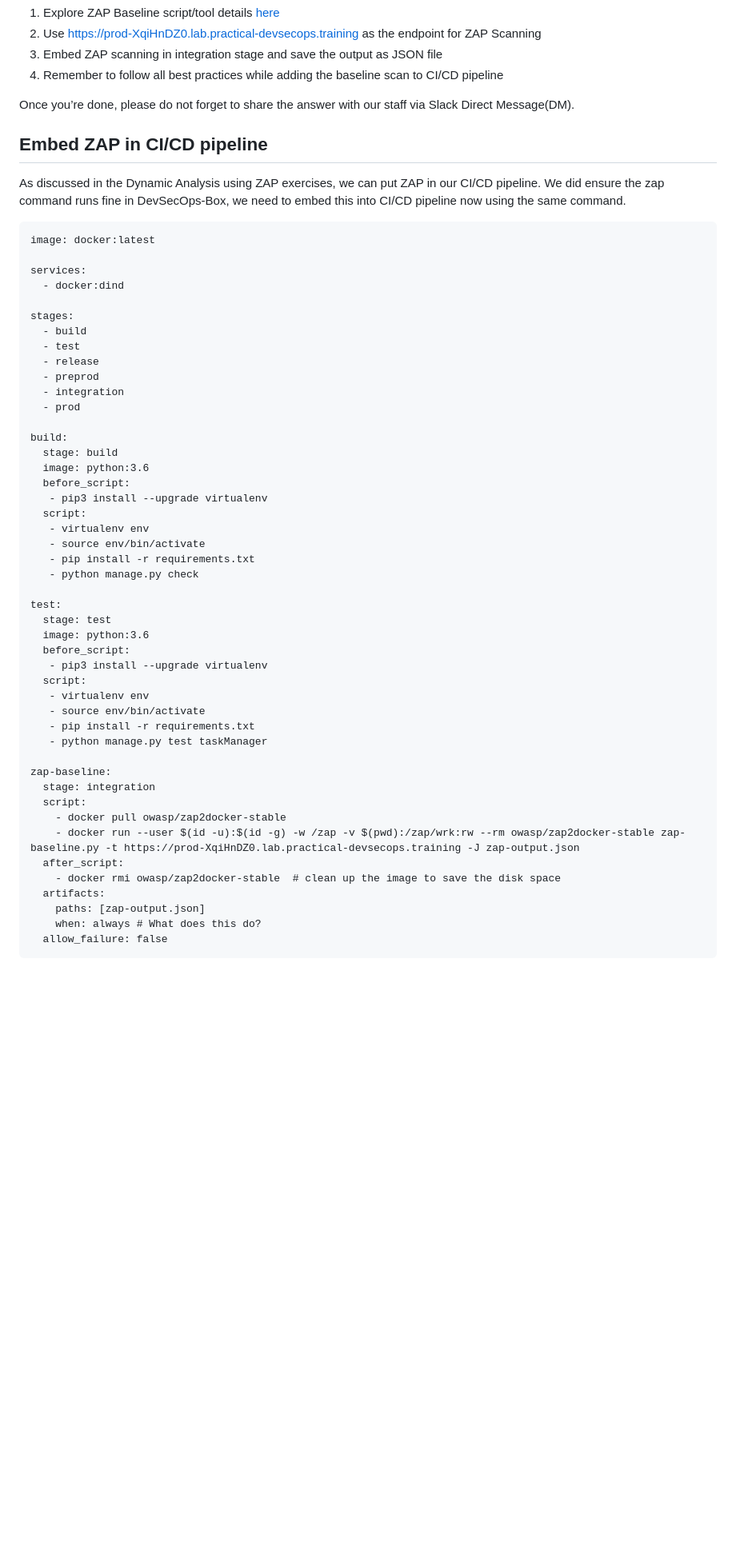
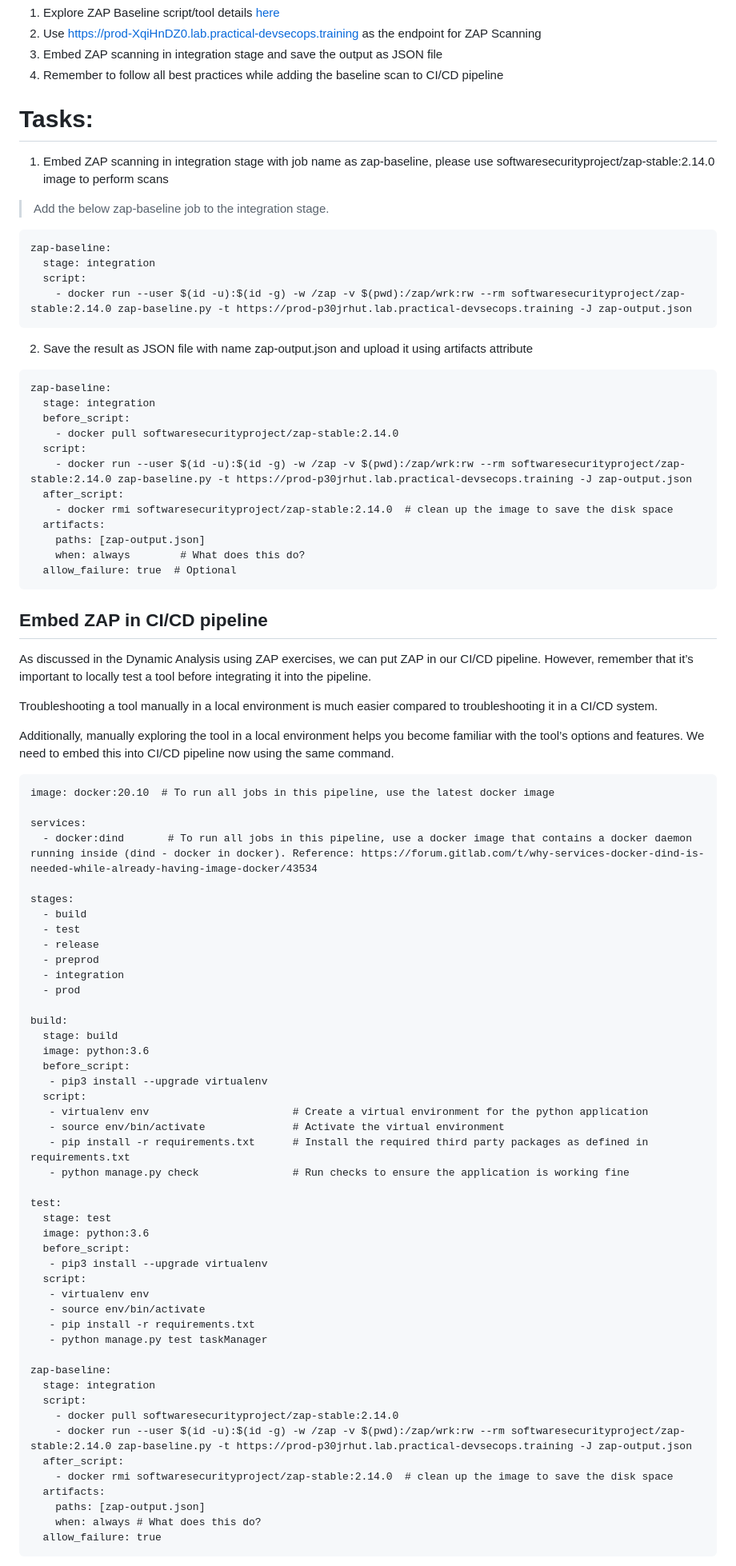
Before and after one commit to jestinmj/devsecops-cdp-course, a Markdown page: dynamic-analysis/embed-zap-into-ci-cd-pipeline-mandatory/Readme.md, the part around one of its changes. Shown at 80% size. Drawn GitHub-style; blank space fills up the shorter version.

````diff
--- a/dynamic-analysis/embed-zap-into-ci-cd-pipeline-mandatory/Readme.md
+++ b/dynamic-analysis/embed-zap-into-ci-cd-pipeline-mandatory/Readme.md
@@ -85,18 +85,45 @@ We will use the Zed Attack Proxy (ZAP) to scan applications for security issues
 3. Embed ZAP scanning in integration stage and save the output as JSON file
 4. Remember to follow all best practices while adding the baseline scan to CI/CD pipeline
 
-Once you’re done, please do not forget to share the answer with our staff via Slack Direct Message(DM).
+# Tasks:
+1. Embed ZAP scanning in integration stage with job name as zap-baseline, please use softwaresecurityproject/zap-stable:2.14.0 image to perform scans
+> Add the below zap-baseline job to the integration stage.
+```
+zap-baseline:
+  stage: integration
+  script:
+    - docker run --user $(id -u):$(id -g) -w /zap -v $(pwd):/zap/wrk:rw --rm softwaresecurityproject/zap-stable:2.14.0 zap-baseline.py -t https://prod-p30jrhut.lab.practical-devsecops.training -J zap-output.json
+```
+2. Save the result as JSON file with name zap-output.json and upload it using artifacts attribute
+```
+zap-baseline:
+  stage: integration
+  before_script:
+    - docker pull softwaresecurityproject/zap-stable:2.14.0
+  script:
+    - docker run --user $(id -u):$(id -g) -w /zap -v $(pwd):/zap/wrk:rw --rm softwaresecurityproject/zap-stable:2.14.0 zap-baseline.py -t https://prod-p30jrhut.lab.practical-devsecops.training -J zap-output.json
+  after_script:
+    - docker rmi softwaresecurityproject/zap-stable:2.14.0  # clean up the image to save the disk space
+  artifacts:
+    paths: [zap-output.json]
+    when: always        # What does this do?
+  allow_failure: true  # Optional
+```
 
 Embed ZAP in CI/CD pipeline
 --------------------------------
 
-As discussed in the Dynamic Analysis using ZAP exercises, we can put ZAP in our CI/CD pipeline. We did ensure the zap command runs fine in DevSecOps-Box, we need to embed this into CI/CD pipeline now using the same command.
+As discussed in the Dynamic Analysis using ZAP exercises, we can put ZAP in our CI/CD pipeline. However, remember that it’s important to locally test a tool before integrating it into the pipeline.
+
+Troubleshooting a tool manually in a local environment is much easier compared to troubleshooting it in a CI/CD system.
+
+Additionally, manually exploring the tool in a local environment helps you become familiar with the tool’s options and features. We need to embed this into CI/CD pipeline now using the same command.
 
 ```
-image: docker:latest
+image: docker:20.10  # To run all jobs in this pipeline, use the latest docker image
 
 services:
-  - docker:dind
+  - docker:dind       # To run all jobs in this pipeline, use a docker image that contains a docker daemon running inside (dind - docker in docker). Reference: https://forum.gitlab.com/t/why-services-docker-dind-is-needed-while-already-having-image-docker/43534
 
 stages:
   - build
@@ -112,10 +139,10 @@ build:
   before_script:
    - pip3 install --upgrade virtualenv
   script:
-   - virtualenv env
-   - source env/bin/activate
-   - pip install -r requirements.txt
-   - python manage.py check
+   - virtualenv env                       # Create a virtual environment for the python application
+   - source env/bin/activate              # Activate the virtual environment
+   - pip install -r requirements.txt      # Install the required third party packages as defined in requirements.txt
+   - python manage.py check               # Run checks to ensure the application is working fine
 
 test:
   stage: test
@@ -131,13 +158,13 @@ test:
 zap-baseline:
   stage: integration
   script:
-    - docker pull owasp/zap2docker-stable
-    - docker run --user $(id -u):$(id -g) -w /zap -v $(pwd):/zap/wrk:rw --rm owasp/zap2docker-stable zap-baseline.py -t https://prod-XqiHnDZ0.lab.practical-devsecops.training -J zap-output.json
+    - docker pull softwaresecurityproject/zap-stable:2.14.0
+    - docker run --user $(id -u):$(id -g) -w /zap -v $(pwd):/zap/wrk:rw --rm softwaresecurityproject/zap-stable:2.14.0 zap-baseline.py -t https://prod-p30jrhut.lab.practical-devsecops.training -J zap-output.json
   after_script:
-    - docker rmi owasp/zap2docker-stable  # clean up the image to save the disk space
+    - docker rmi softwaresecurityproject/zap-stable:2.14.0  # clean up the image to save the disk space
   artifacts:
     paths: [zap-output.json]
     when: always # What does this do?
-  allow_failure: false
+  allow_failure: true
 ```
 
````
Also changed, not shown: other parts of dynamic-analysis/embed-zap-into-ci-cd-pipeline-mandatory/Readme.md (+17 -8 lines).
